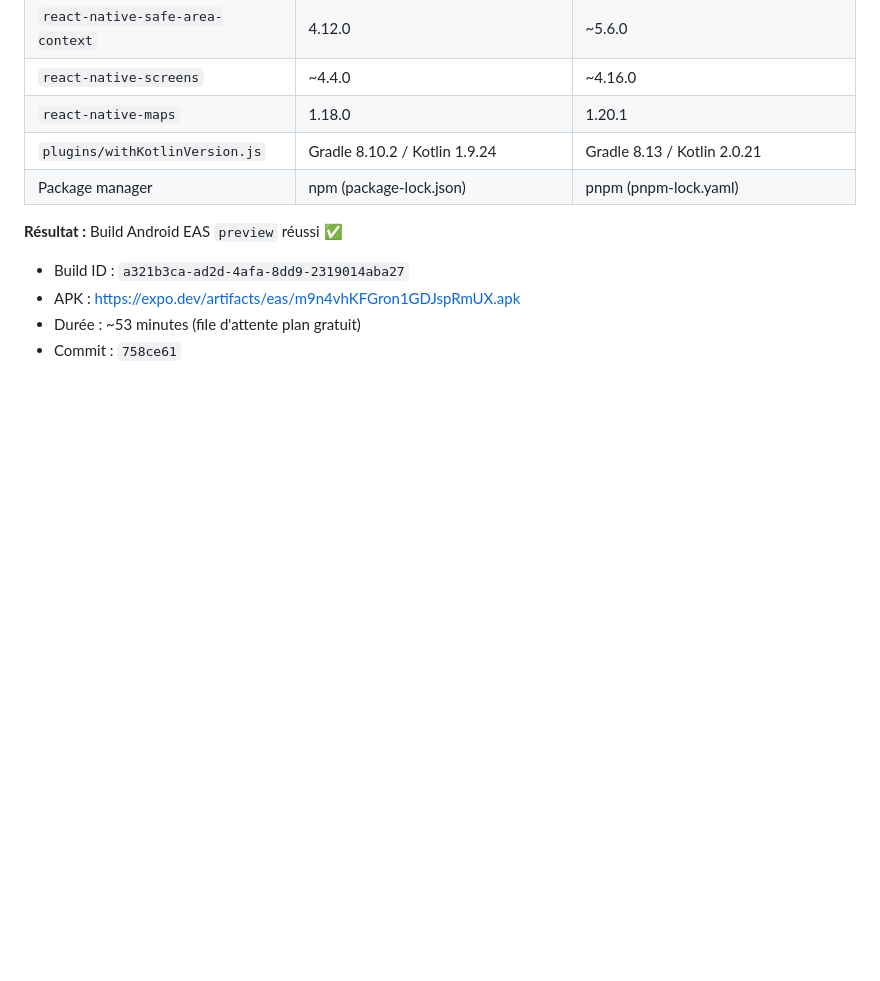
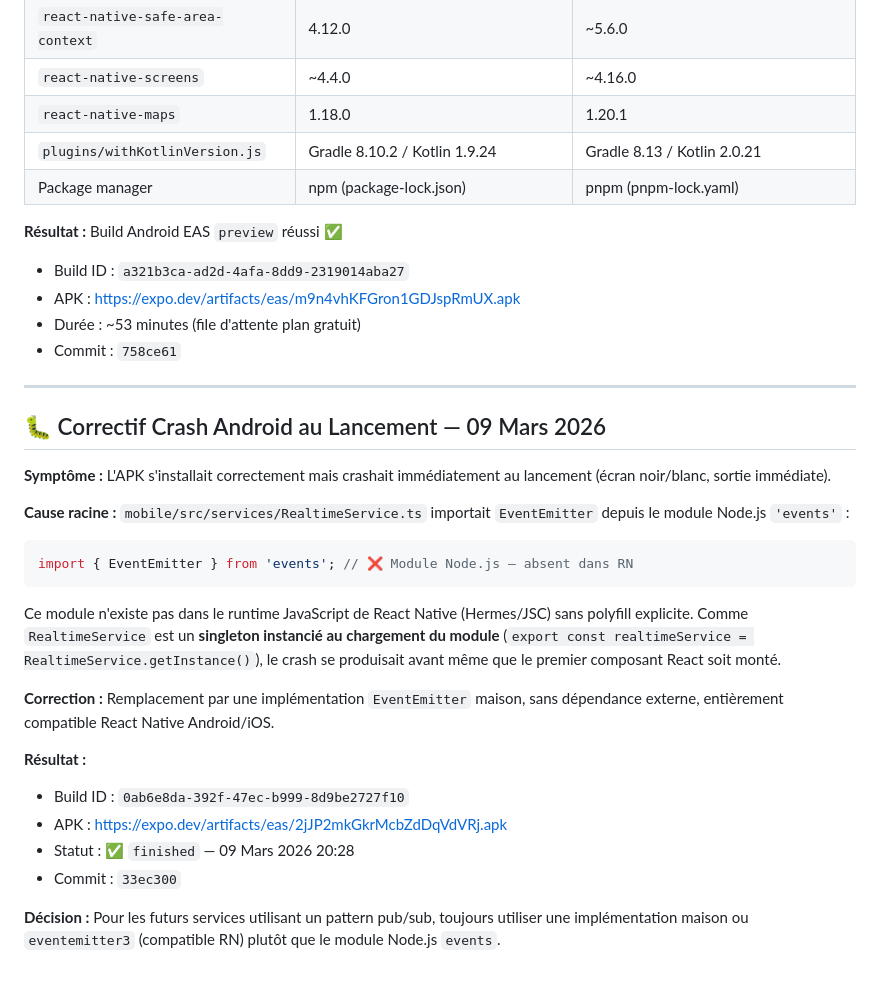
Before and after one commit to Tarzzan/ccds-app-citoyenne, a Markdown page: ROADMAP.md, the part around the change. GitHub-like rendering; blank space fills up the shorter version.

Commit message:
docs: log Android crash fix — Node.js EventEmitter replaced with RN-compatible impl

````diff
--- a/ROADMAP.md
+++ b/ROADMAP.md
@@ -394,3 +394,25 @@ CREATE TABLE user_badges (
 - APK : https://expo.dev/artifacts/eas/m9n4vhKFGron1GDJspRmUX.apk
 - Durée : ~53 minutes (file d'attente plan gratuit)
 - Commit : `758ce61`
+
+---
+
+## 🐛 Correctif Crash Android au Lancement — 09 Mars 2026
+
+**Symptôme :** L'APK s'installait correctement mais crashait immédiatement au lancement (écran noir/blanc, sortie immédiate).
+
+**Cause racine :** `mobile/src/services/RealtimeService.ts` importait `EventEmitter` depuis le module Node.js `'events'` :
+```ts
+import { EventEmitter } from 'events'; // ❌ Module Node.js — absent dans RN
+```
+Ce module n'existe pas dans le runtime JavaScript de React Native (Hermes/JSC) sans polyfill explicite. Comme `RealtimeService` est un **singleton instancié au chargement du module** (`export const realtimeService = RealtimeService.getInstance()`), le crash se produisait avant même que le premier composant React soit monté.
+
+**Correction :** Remplacement par une implémentation `EventEmitter` maison, sans dépendance externe, entièrement compatible React Native Android/iOS.
+
+**Résultat :**
+- Build ID : `0ab6e8da-392f-47ec-b999-8d9be2727f10`
+- APK : https://expo.dev/artifacts/eas/2jJP2mkGkrMcbZdDqVdVRj.apk
+- Statut : ✅ `finished` — 09 Mars 2026 20:28
+- Commit : `33ec300`
+
+**Décision :** Pour les futurs services utilisant un pattern pub/sub, toujours utiliser une implémentation maison ou `eventemitter3` (compatible RN) plutôt que le module Node.js `events`.
````
